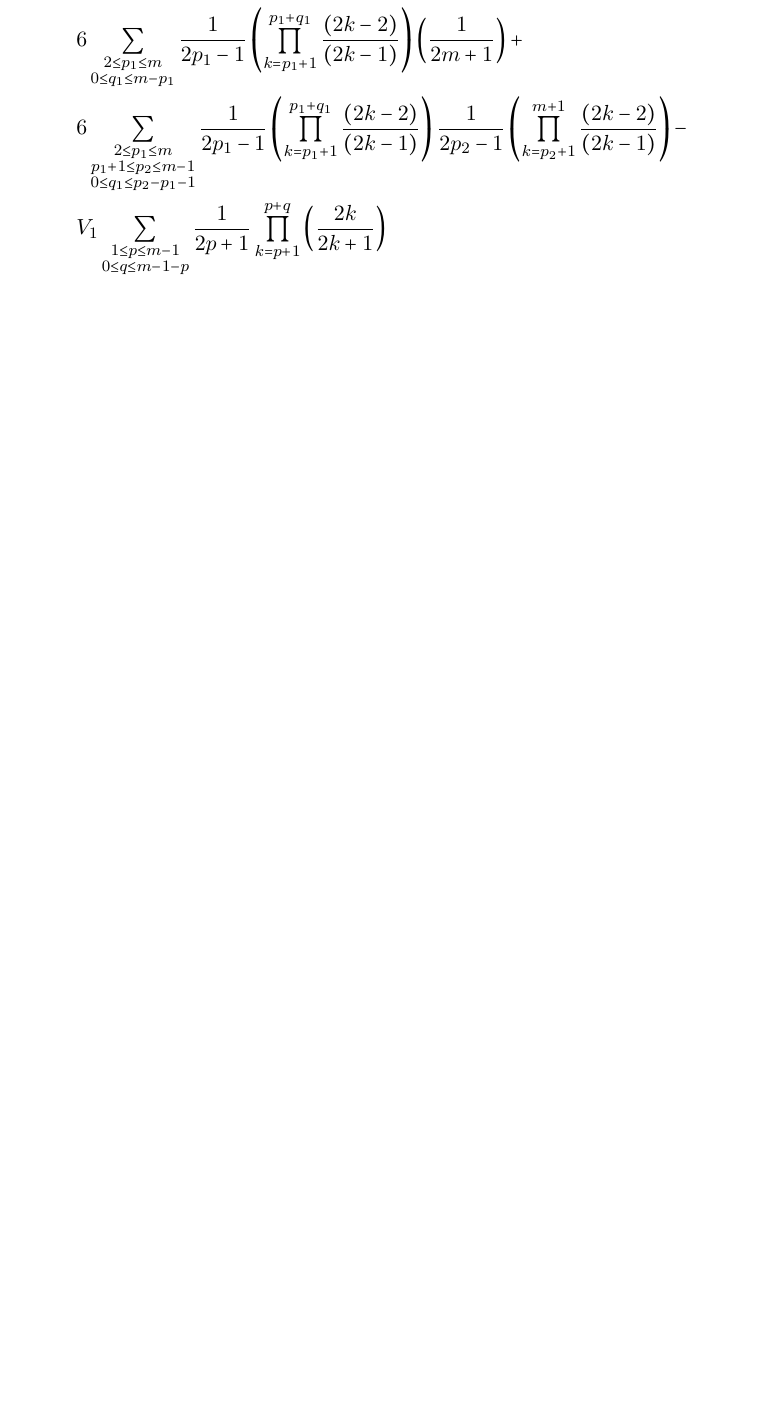
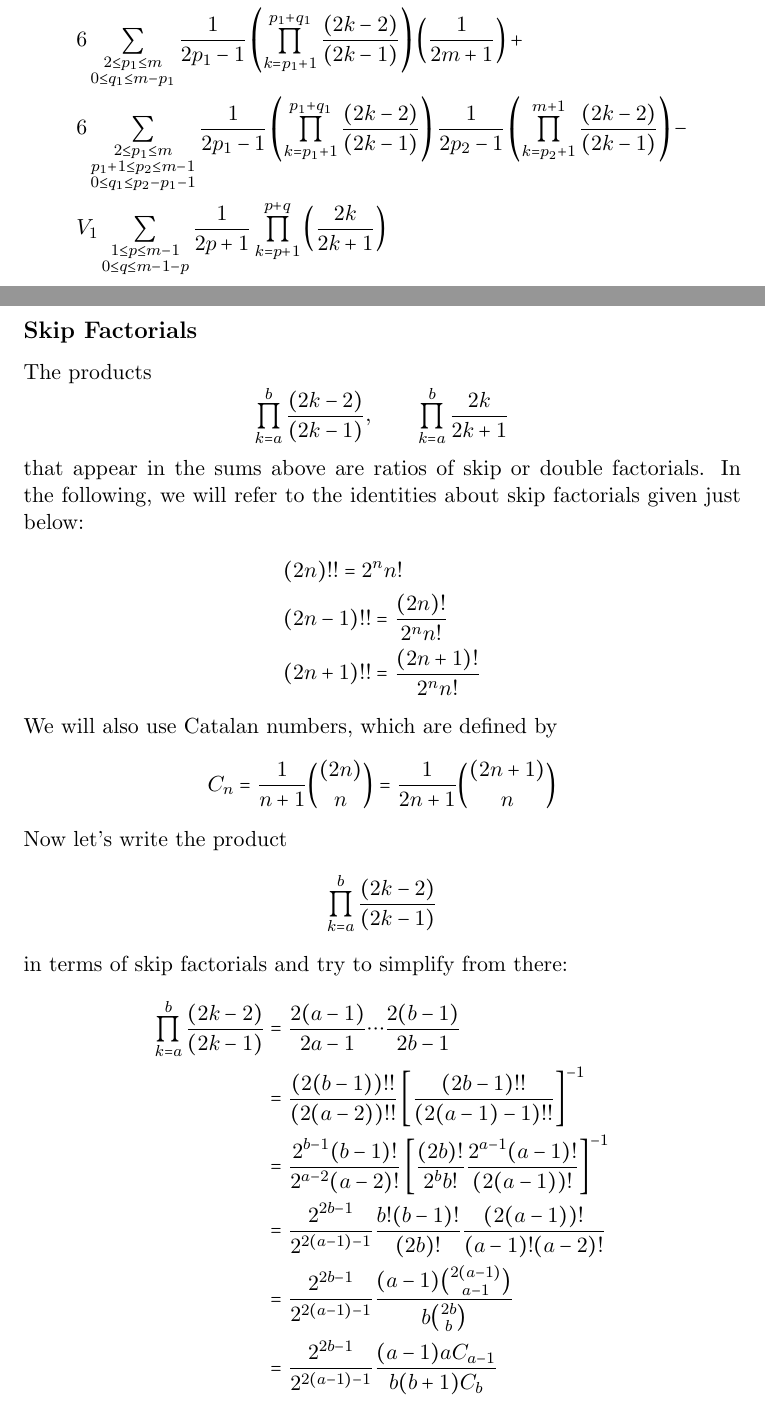
Before and after one commit to steuyve/mastersthesis, a LaTeX document (MATH651/notes-nice.tex): part of page 14 of 15 before the commit and two parts of pages 14 and 15 of 17 after it, the two joined at a grey line, cut so that both start at the same text, the shorter picture padded with empty space. Compiled offline with pdfLaTeX.

Commit message:
Generate new notes-nice file.

```diff
--- a/MATH651/notes-nice.tex
+++ b/MATH651/notes-nice.tex
@@ -349,3 +349,32 @@ So all together we have
 &V_{1}\sum\limits_{\substack{1\leq p \leq m-1 \\ 0 \leq q \leq m - 1 - p}}\frac{1}{2p+1}\prod\limits_{k=p+1}^{p+q}\left(\frac{2k}{2k+1}\right)
 \end{align*}
 
+\subsection*{Skip Factorials}
+
+The products
+\begin{equation*}
+\prod\limits_{k=a}^{b}\frac{(2k-2)}{(2k-1)},\qquad\prod\limits_{k=a}^b\frac{2k}{2k+1}
+\end{equation*}
+that appear in the sums above are ratios of skip or double factorials. In the following, we will refer to the identities about skip factorials given just below:
+\begin{align*}
+&(2n)!! = 2^nn! \\
+&(2n-1)!! = \frac{(2n)!}{2^nn!} \\
+&(2n+1)!! = \frac{(2n+1)!}{2^nn!}
+\end{align*}
+We will also use Catalan numbers, which are defined by
+\begin{equation*}
+C_n = \frac{1}{n+1}\binom{(2n)}{n} = \frac{1}{2n+1}\binom{(2n+1)}{n}
+\end{equation*}
+Now let's write the product
+\begin{equation*}
+\prod\limits_{k=a}^{b}\frac{(2k-2)}{(2k-1)}
+\end{equation*}
+in terms of skip factorials and try to simplify from there:
+\begin{align*}
+\prod\limits_{k=a}^{b}\frac{(2k-2)}{(2k-1)} &= \frac{2(a-1)}{2a-1}\cdots\frac{2(b-1)}{2b-1} \\
+&= \frac{(2(b-1))!!}{(2(a-2))!!}\left[\frac{(2b-1)!!}{(2(a-1)-1)!!}\right]^{-1} \\
+&= \frac{2^{b-1}(b-1)!}{2^{a-2}(a-2)!}\left[\frac{(2b)!}{2^bb!}\frac{2^{a-1}(a-1)!}{(2(a-1))!}\right]^{-1} \\
+&= \frac{2^{2b-1}}{2^{2(a-1)-1}}\frac{b!(b-1)!}{(2b)!}\frac{(2(a-1))!}{(a-1)!(a-2)!} \\
+&= \frac{2^{2b-1}}{2^{2(a-1)-1}}\frac{(a-1)\binom{2(a-1)}{a-1}}{b\binom{2b}{b}} \\
+&= \frac{2^{2b-1}}{2^{2(a-1)-1}}\frac{(a-1)aC_{a-1}}{b(b+1)C_b}
+\end{align*}
@@ -351,0 +385,3 @@ So all together we have
+&= \frac{2^bb!}{2^{a-1}(a-1)!}\left[\frac{(2b+1)!}{2^bb!}\frac{2^aa!}{(2a)!}\right]^{-1} \\
+&= \frac{2^{2b}}{2^{2a-1}}\frac{(b!)^2}{(2b+1)!}\frac{(2a)!}{a!(a-1)!} \\
+&= \frac{2^{2b}}{2^{2a-1}}\frac{a\binom{2a}{a}}{(b+1)\binom{2b+1}{b}} \\
```
Also changed, not shown: MATH651/notes-nice.tex (30 more changed lines).
